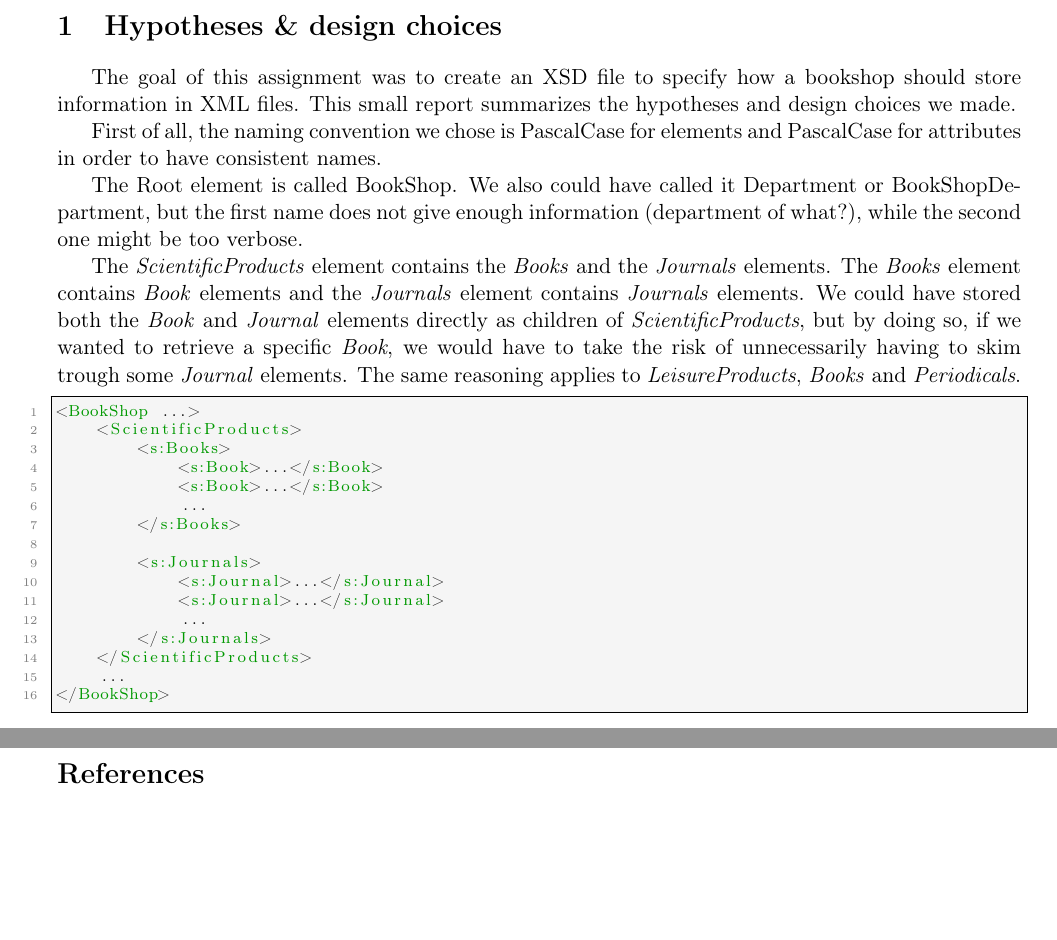
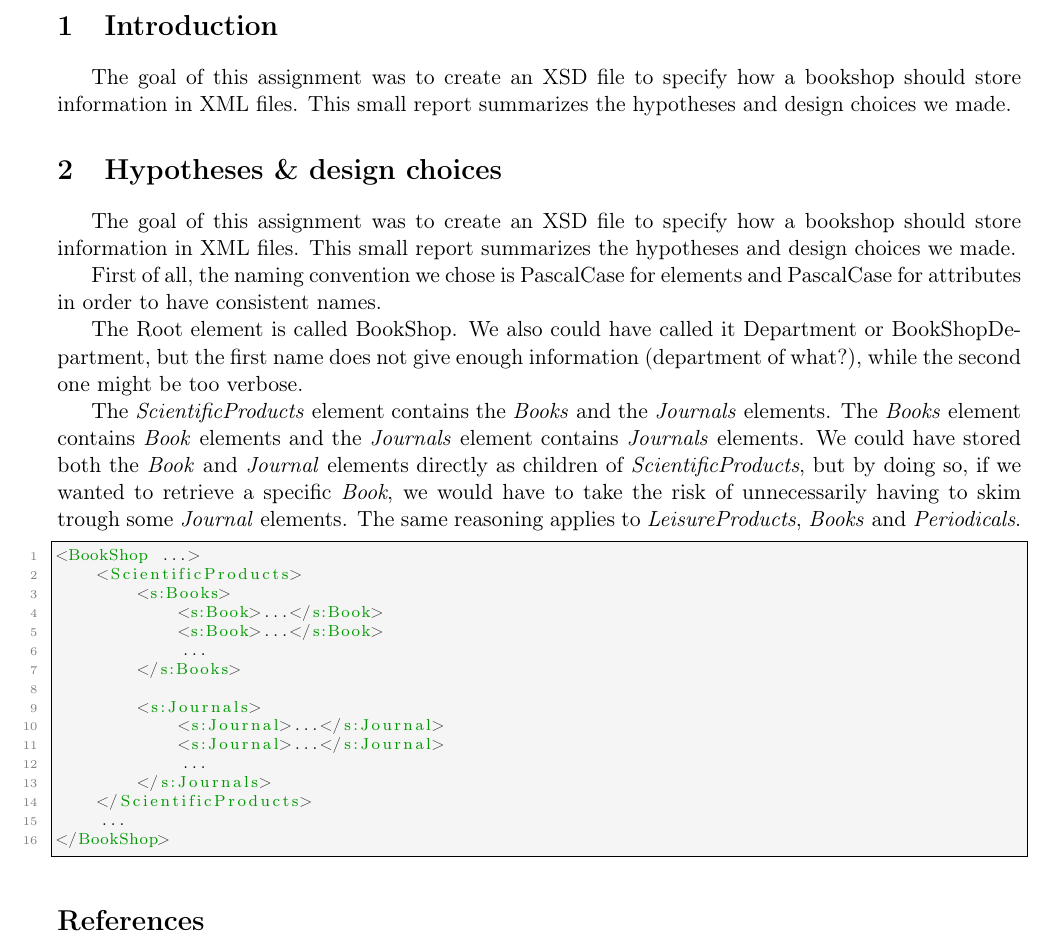
Before and after one commit to ObsidianWitch/eduinfoh509a1, a LaTeX document (Report/main.tex, which reads Report/introduction.tex): two parts of pages 2 and 3 of 3 before the commit and part of page 2 of 2 after it, the two joined at a grey line, cut at the place of the change, the shorter picture padded with empty space. Compiled offline with pdfLaTeX.

Commit message:
introduction

```diff
--- /dev/null
+++ b/Report/introduction.tex
@@ -0,0 +1,5 @@
+\section{Introduction}
+
+The goal of this assignment was to create an XSD file to specify how a bookshop
+should store information in XML files. This small report summarizes the
+hypotheses and design choices we made.
--- a/Report/main.tex
+++ b/Report/main.tex
@@ -111,7 +111,8 @@
 %\tableofcontents
 %\newpage
 
-\include{hypotheses}
+\input{introduction}
+\input{hypotheses}
 
 \begin{thebibliography}{5}
 % TODO \bibitem{cite:REF} \emph{TITLE}, FROM, AUTHOR, \href{URL}{URL}
```
